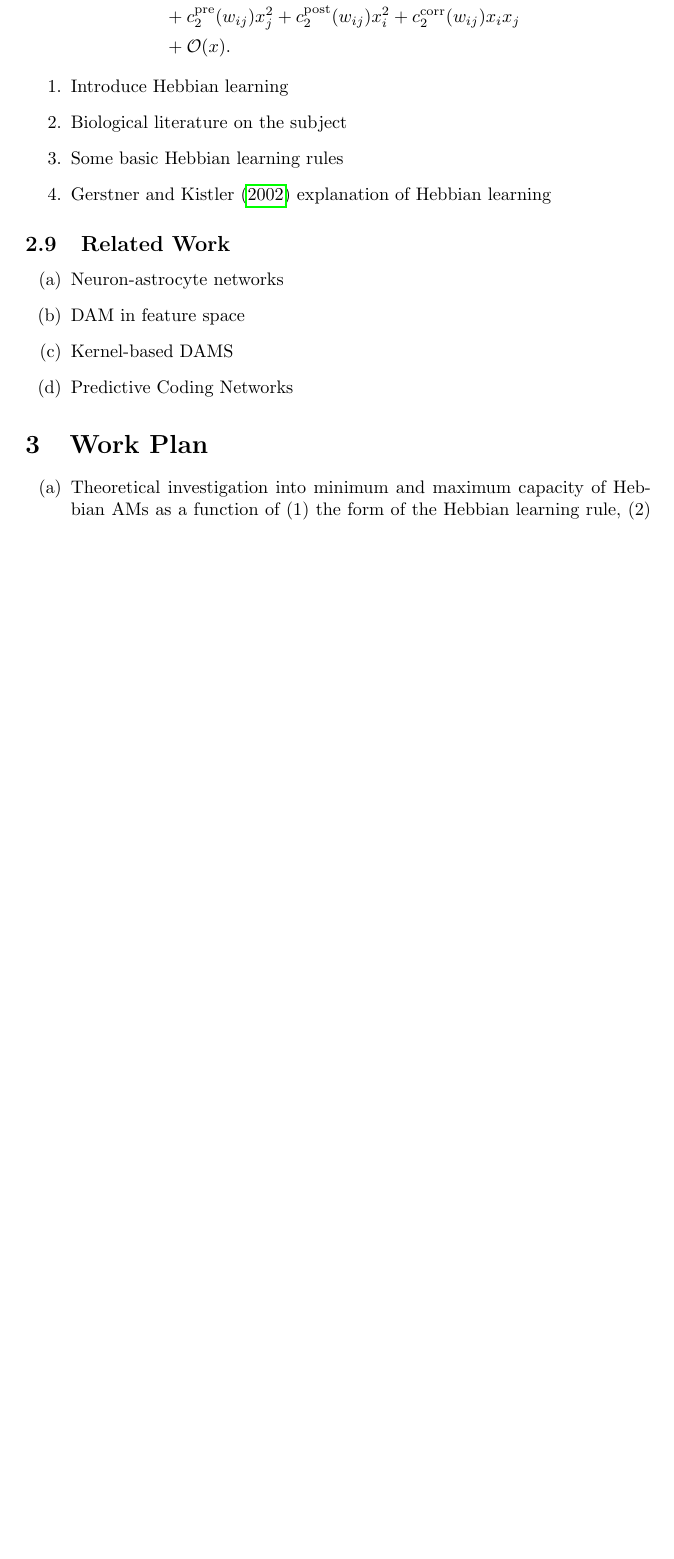
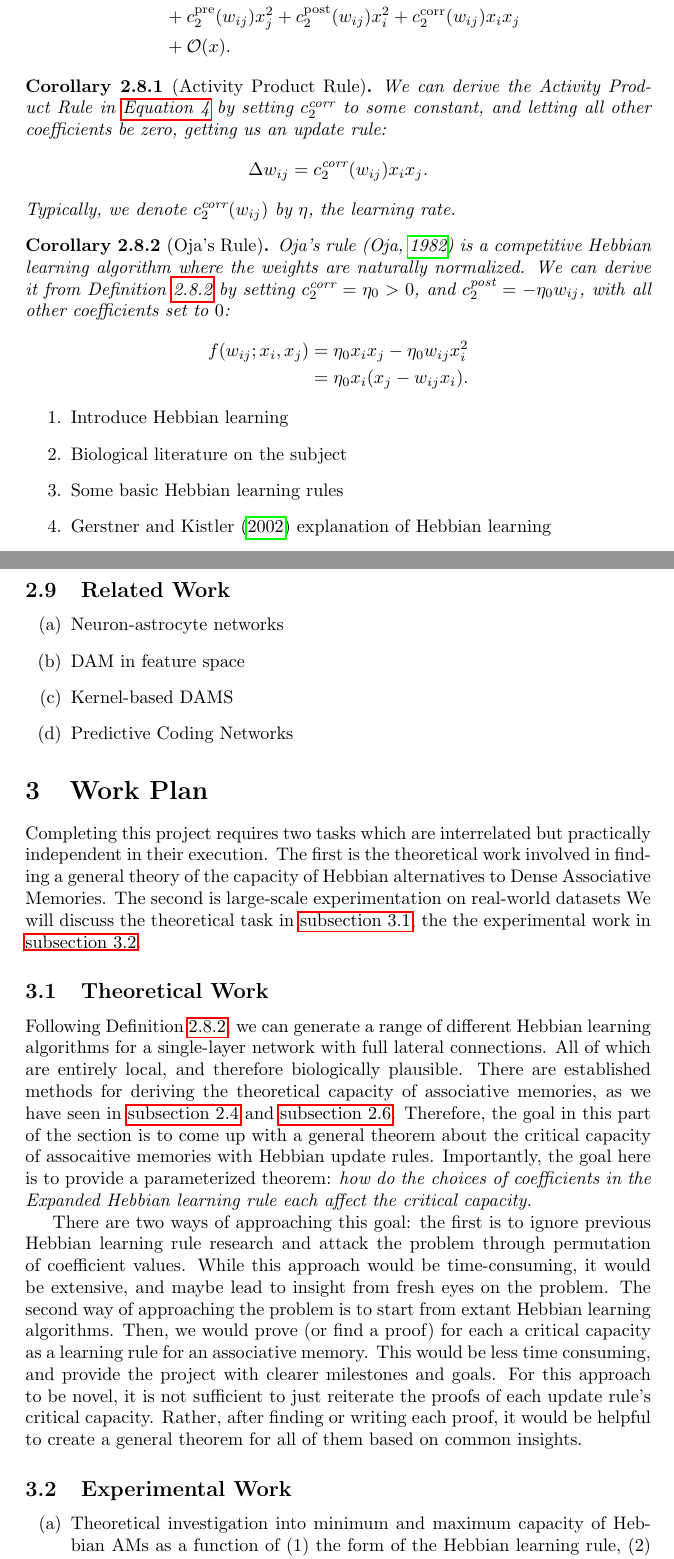
Before and after one commit to hanleyc01/prospectus, a LaTeX paper (prospectus-DRAFT/prospectus.tex): part of page 10 of 13 before the commit and two parts of pages 10 and 11 of 14 after it, the two joined at a grey line, cut so that both start at the same text, the shorter picture padded with empty space. Compiled offline with pdfLaTeX.

Commit message:
work on workplan

```diff
--- a/prospectus-DRAFT/prospectus.tex
+++ b/prospectus-DRAFT/prospectus.tex
@@ -575,6 +577,32 @@ of the associative memory
   \end{align*}
 \end{definition}
 
+\begin{corollary}[Activity Product Rule]
+  We can derive the Activity Product Rule in~\autoref{eq:hopfield:apr}
+  by setting $c_2^\text{corr}$ to some constant, and letting all other
+  coefficients be zero, getting us an update rule:
+  $$
+  \Delta w_{ij} = c_2^\text{corr} (w_{ij}) x_i x_j.
+  $$
+  Typically, we denote $c_2^\text{corr} (w_{ij})$ by $\eta$,
+  the \textit{learning rate}.
+\end{corollary}
+
+%% TODO: fix the notation here: is x_i pre- or post-synaptic neuron?
+%% previously we refer to x_i as the pre and x_j as the post, with x_j = g(x_i).
+\begin{corollary}[Oja's Rule]
+  \textit{Oja's rule} \parencite{oja_simplified_1982} is a competitive Hebbian
+  learning algorithm where the weights are naturally normalized. We can
+  derive it from Definition~\ref{def:expanded-hebb} by setting
+  $c_2^\text{corr} = \eta_0 > 0$,
+  and $c_2^\text{post} = - \eta_0 w_{ij}$, with all other
+  coefficients set to $0$:
+  \begin{align*}
+    f(w_{ij}; x_i, x_j) &= \eta_0 x_i x_j - \eta_0 w_{ij} x_i^2 \\
+    &= \eta_0 x_i (x_j - w_{ij} x_i).
+  \end{align*}
+\end{corollary}
+
 \begin{enumerate}
   \item Introduce Hebbian learning
   \item Biological literature on the subject
@@ -592,6 +620,45 @@ of the associative memory
 \end{enumerate}
 
 \section{Work Plan}
+
+Completing this project requires two tasks which are interrelated but
+practically independent in their execution. The first is the theoretical
+work involved in finding a general theory of the capacity of Hebbian
+alternatives
+to Dense Associative Memories. The second is large-scale experimentation
+on real-world datasets We will discuss the theoretical task in
+\autoref{subsec:theoretical},
+the the experimental work in \autoref{subsec:experimental}.
+
+\subsection{Theoretical Work}\label{subsec:theoretical}
+
+Following Definition~\ref{def:expanded-hebb}, we can generate a range of
+different Hebbian learning algorithms for a single-layer
+network with full lateral connections. All of which are entirely local,
+and therefore biologically plausible. There are established methods for
+deriving the theoretical capacity of associative memories, as we have
+seen in~\autoref{sec:hopfield-cap} and~\autoref{sec:dam-cap}. Therefore,
+the goal in this part of the section is to come up with a general theorem
+about the critical capacity of assocaitive memories with Hebbian update
+rules.
+Importantly, the goal here is to provide a parameterized theorem: \textit{how
+  do the choices of coefficients in the Expanded Hebbian learning rule
+each affect the critical capacity.}
+
+There are two ways of approaching this goal: the first is to ignore
+previous Hebbian learning rule research and attack the problem through
+permutation of coefficient values. While this approach would be time-consuming,
+it would be extensive, and maybe lead to insight from fresh eyes on the problem.
+The second way of approaching the problem is to start from extant Hebbian
+learning algorithms. Then, we would prove (or find a proof)
+for each a critical capacity as a learning rule for an associative memory. This
+would be less time consuming, and provide the project with clearer milestones
+and goals. For this approach to be novel, it is not sufficient to just
+reiterate the proofs of each update rule's critical capacity. Rather,
+after finding or writing each proof, it would be helpful to create a general
+theorem for all of them based on common insights.
+
+\subsection{Experimental Work}\label{subsec:experimental}
 
 \begin{enumerate}[(a)]
   \item Theoretical investigation into minimum and maximum capacity
```
Also changed, not shown: prospectus-DRAFT/sources.bib (+23 -0 lines), prospectus-DRAFT/prospectus.bbl, prospectus-DRAFT/prospectus.pdf, prospectus-DRAFT/prospectus.tex (10 more changed lines), 6 other files.
